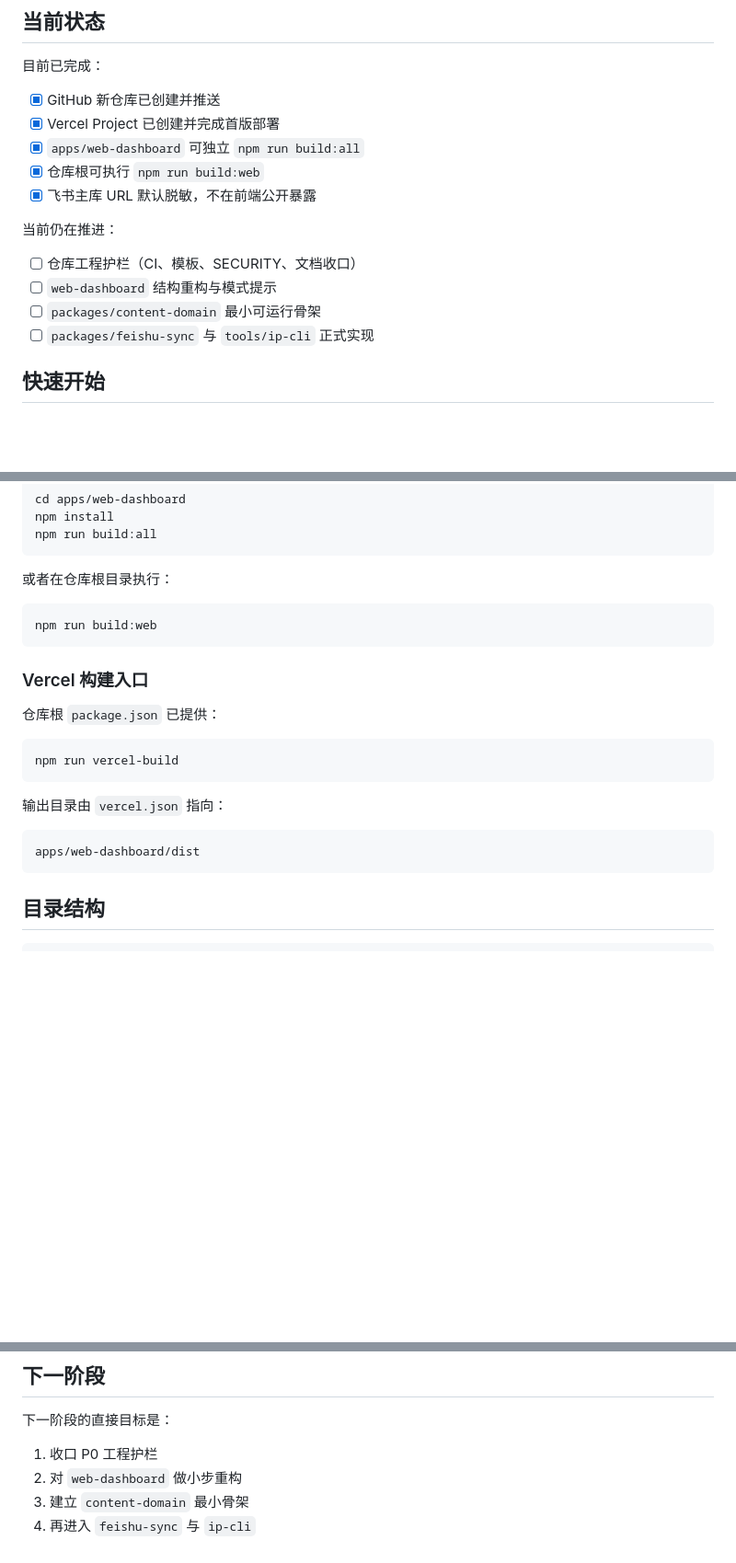
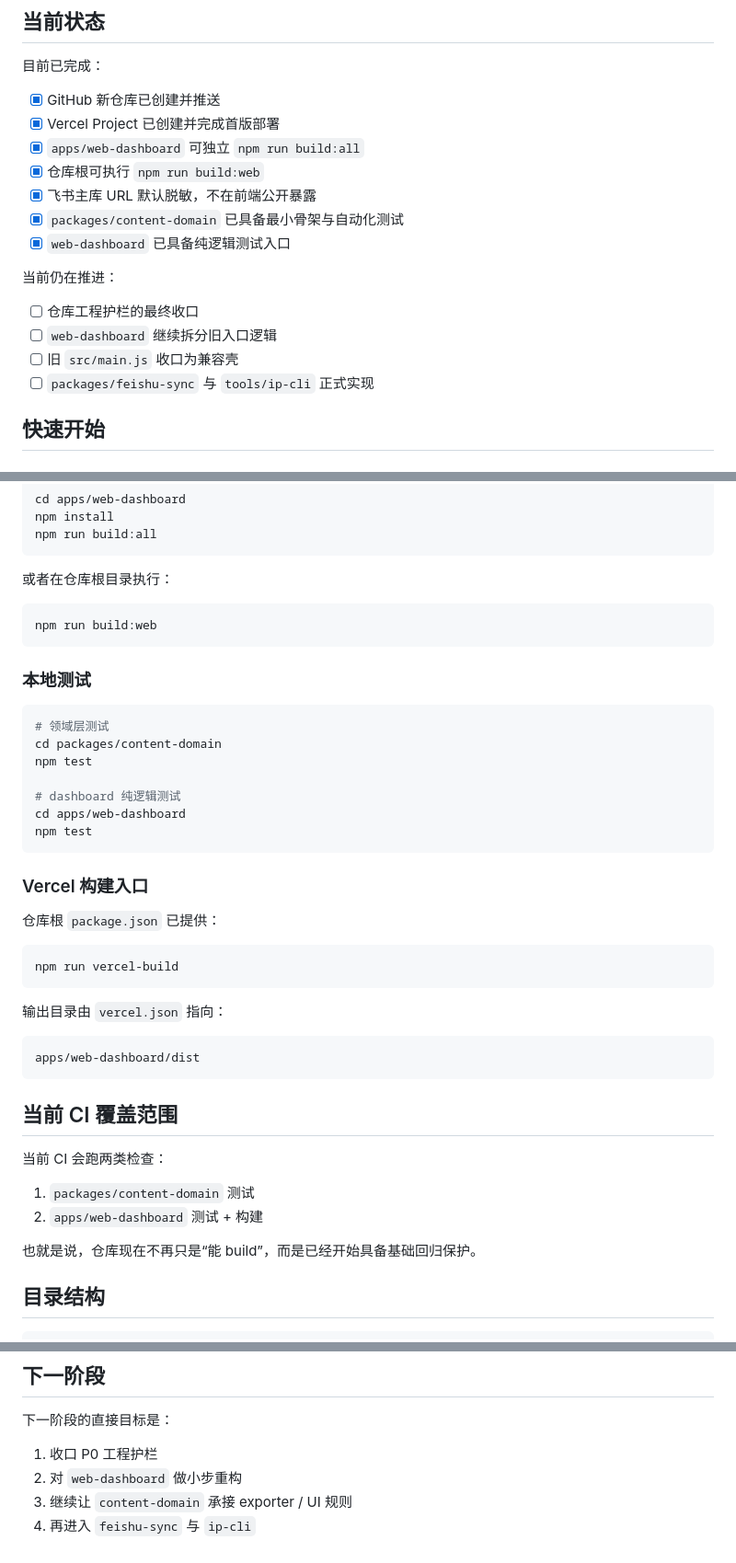
Before and after one commit to wanghui6670-max/ip-content, a Markdown page: README.md, 3 parts joined by grey strips. Shown at 92% size. GitHub-like rendering; blank space fills up the shorter version.

Commit message:
docs: add test workflow notes to repository README

````diff
--- a/README.md
+++ b/README.md
@@ -19,12 +19,14 @@
 - [x] `apps/web-dashboard` 可独立 `npm run build:all`
 - [x] 仓库根可执行 `npm run build:web`
 - [x] 飞书主库 URL 默认脱敏，不在前端公开暴露
+- [x] `packages/content-domain` 已具备最小骨架与自动化测试
+- [x] `web-dashboard` 已具备纯逻辑测试入口
 
 当前仍在推进：
 
-- [ ] 仓库工程护栏（CI、模板、SECURITY、文档收口）
-- [ ] `web-dashboard` 结构重构与模式提示
-- [ ] `packages/content-domain` 最小可运行骨架
+- [ ] 仓库工程护栏的最终收口
+- [ ] `web-dashboard` 继续拆分旧入口逻辑
+- [ ] 旧 `src/main.js` 收口为兼容壳
 - [ ] `packages/feishu-sync` 与 `tools/ip-cli` 正式实现
 
 ## 快速开始
@@ -51,6 +53,18 @@ npm run build:all
 npm run build:web
 ```
 
+### 本地测试
+
+```bash
+# 领域层测试
+cd packages/content-domain
+npm test
+
+# dashboard 纯逻辑测试
+cd apps/web-dashboard
+npm test
+```
+
 ### Vercel 构建入口
 
 仓库根 `package.json` 已提供：
@@ -64,6 +78,15 @@ npm run vercel-build
 ```text
 apps/web-dashboard/dist
 ```
+
+## 当前 CI 覆盖范围
+
+当前 CI 会跑两类检查：
+
+1. `packages/content-domain` 测试
+2. `apps/web-dashboard` 测试 + 构建
+
+也就是说，仓库现在不再只是“能 build”，而是已经开始具备基础回归保护。
 
 ## 目录结构
 
@@ -144,5 +168,5 @@ ip-content/
 
 1. 收口 P0 工程护栏
 2. 对 `web-dashboard` 做小步重构
-3. 建立 `content-domain` 最小骨架
+3. 继续让 `content-domain` 承接 exporter / UI 规则
 4. 再进入 `feishu-sync` 与 `ip-cli`
````
Also changed, not shown: other parts of README.md (+3 -2 lines).
